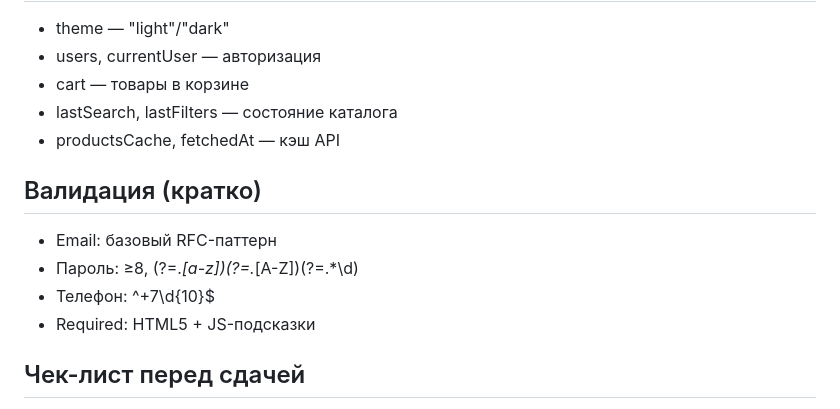
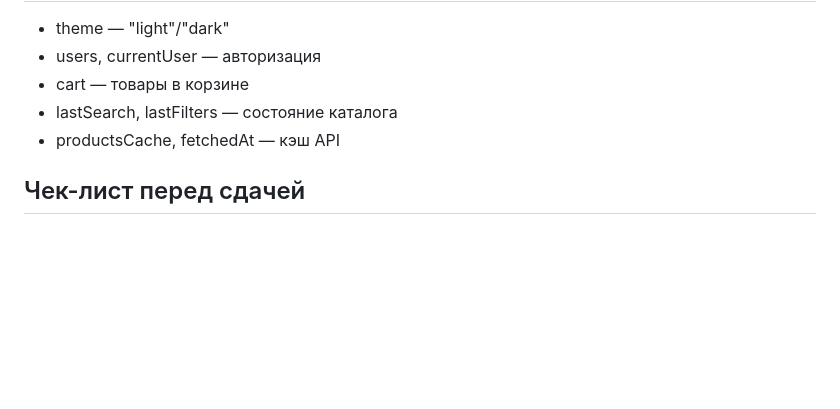
Before and after one commit to xJam-byte/web_ass_3, a Markdown page: README.md, the part around the change. Drawn GitHub-style; blank space fills up the shorter version.

```diff
--- a/README.md
+++ b/README.md
@@ -48,12 +48,6 @@
 - lastSearch, lastFilters — состояние каталога
 - productsCache, fetchedAt — кэш API
 
-## Валидация (кратко)
-- Email: базовый RFC-паттерн
-- Пароль: ≥8, (?=.*[a-z])(?=.*[A-Z])(?=.*\d)
-- Телефон: ^\+7\d{10}$
-- Required: HTML5 + JS-подсказки
-
 ## Чек-лист перед сдачей
 - [ ] Сайт открывается по публичной ссылке
 - [ ] Тёмная/светлая темы сохраняются
```
